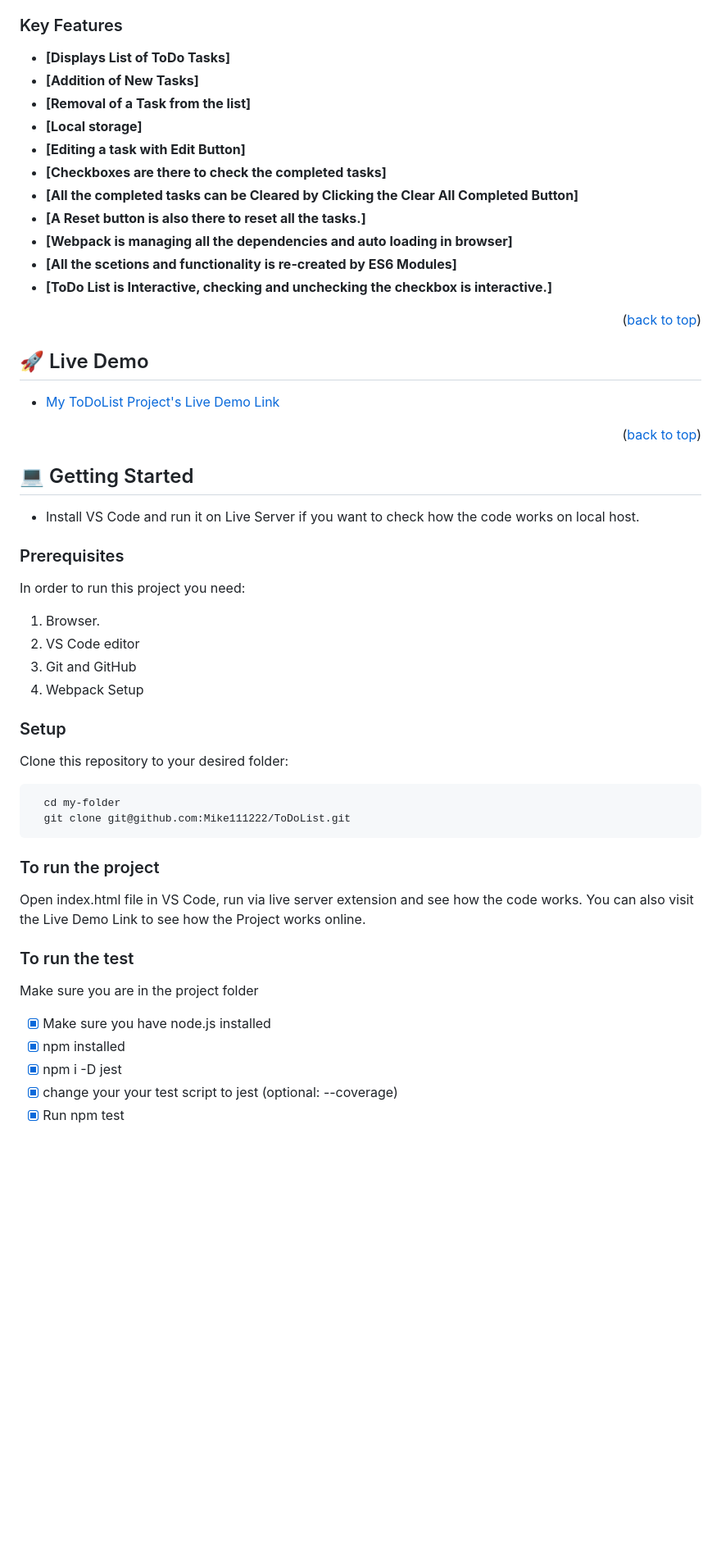
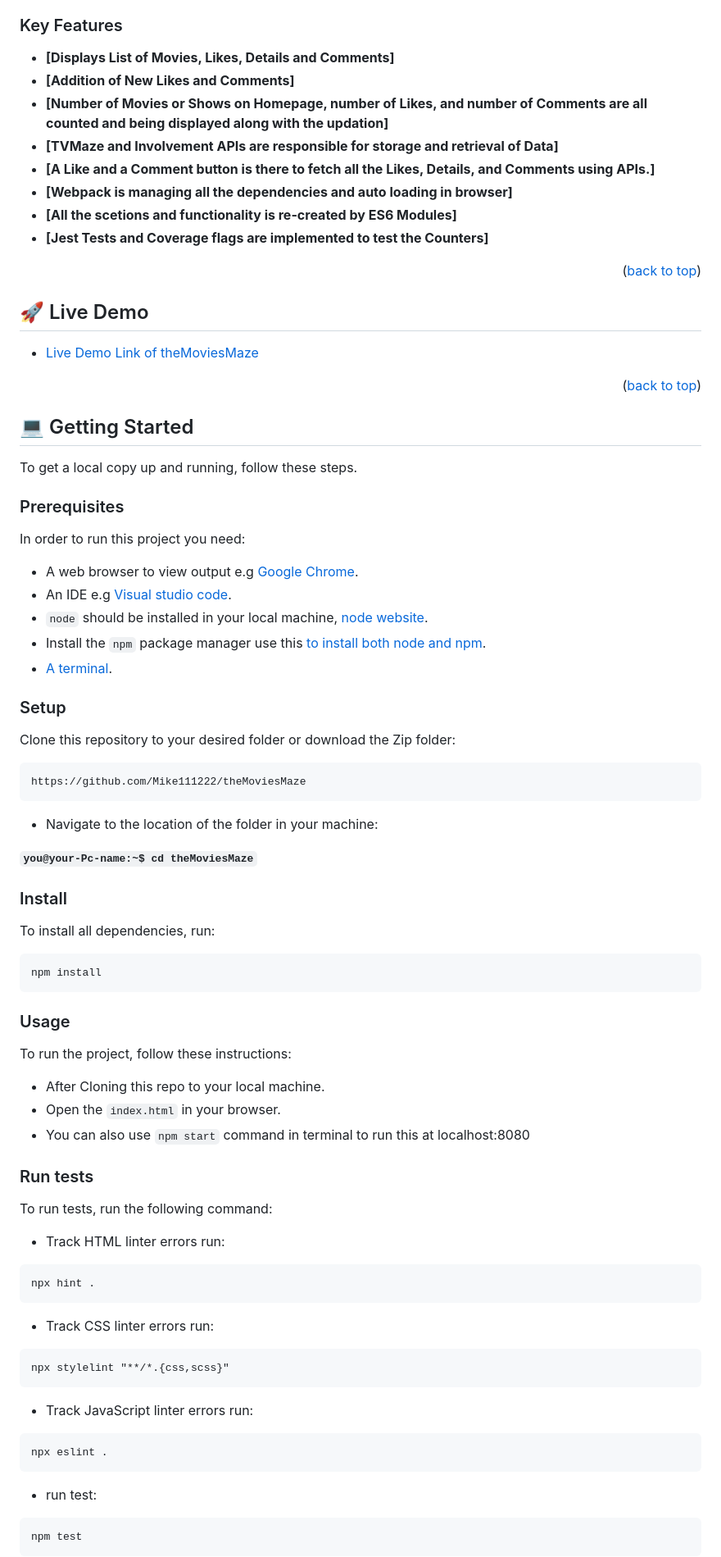
Before and after one commit to Mike111222/theMoviesMaze, a Markdown page: README.md, the part around one of its changes. Shown at 82% size. Drawn GitHub-style; blank space fills up the shorter version.

````diff
--- a/README.md
+++ b/README.md
@@ -71,25 +77,26 @@
 
 ### Key Features <a name="key-features"></a>
 
-- **[Displays List of ToDo Tasks]**
-- **[Addition of New Tasks]**
-- **[Removal of a Task from the list]**
-- **[Local storage]**
-- **[Editing a task with Edit Button]**
-- **[Checkboxes are there to check the completed tasks]**
-- **[All the completed tasks can be Cleared by Clicking the Clear All Completed Button]**
-- **[A Reset button is also there to reset all the tasks.]**
+- **[Displays List of Movies, Likes, Details and Comments]**
+- **[Addition of New Likes and Comments]**
+- **[Number of Movies or Shows on Homepage, number of Likes, and number of Comments are all counted and being displayed along with the updation]**
+- **[TVMaze and Involvement APIs are responsible for storage and retrieval of Data]**
+- **[A Like and a Comment button is there to fetch all the Likes, Details, and Comments using APIs.]**
 - **[Webpack is managing all the dependencies and auto loading in browser]**
 - **[All the scetions and functionality is re-created by ES6 Modules]**
-- **[ToDo List is Interactive, checking and unchecking the checkbox is interactive.]**
+- **[Jest Tests and Coverage flags are implemented to test the Counters]**
 
 <p align="right">(<a href="#readme-top">back to top</a>)</p>
 
 <!-- LIVE DEMO -->
 
+
 ## 🚀 Live Demo <a name="live-demo"></a>
 
-- <a href="https://mike111222.github.io/ToDoList/dist/">My ToDoList Project's Live Demo Link</a>
+
+- [Live Demo Link of theMoviesMaze](https://mike111222.github.io/theMoviesMaze/dist/)
+
+
 
 <p align="right">(<a href="#readme-top">back to top</a>)</p>
 
@@ -97,35 +104,65 @@
 
 ## 💻 Getting Started <a name="getting-started"></a>
 
-- Install VS Code and run it on Live Server if you want to check how the code works on local host.
+
+To get a local copy up and running, follow these steps.
 
 ### Prerequisites
 
 In order to run this project you need:
 
-1. Browser.
-2. VS Code editor
-3. Git and GitHub
-4. Webpack Setup
+- A web browser to view output e.g [Google Chrome](https://www.google.com/chrome/).
+- An IDE e.g [Visual studio code](https://code.visualstudio.com/).
+- `node` should be installed in your local machine, [node website](https://nodejs.org/en/download/).
+- Install the `npm` package manager use this [to install both node and npm](https://docs.npmjs.com/downloading-and-installing-node-js-and-npm).
+- [A terminal](https://code.visualstudio.com/docs/terminal/basics).
 
 ### Setup
 
-Clone this repository to your desired folder:
+Clone this repository to your desired folder or download the Zip folder:
 
-```sh
-  cd my-folder
-  git clone git@github.com:Mike111222/ToDoList.git
+```
+https://github.com/Mike111222/theMoviesMaze
 ```
 
-### To run the project
+- Navigate to the location of the folder in your machine:
 
-Open index.html file in VS Code, run via live server extension and see how the code works. You can also visit the Live Demo Link to see how the Project works online.
+**``you@your-Pc-name:~$ cd theMoviesMaze``**
 
-### To run the test
-Make sure you are in the project folder
+### Install
 
-- [x] Make sure you have node.js installed
-- [x] npm installed
-- [x] npm i -D jest
-- [x] change your your test script to jest (optional: --coverage)
-- [x] Run npm test
+To install all dependencies, run:
+
+```
+npm install
+```
+
+### Usage
+
+To run the project, follow these instructions:
+
+- After Cloning this repo to your local machine.
+- Open the `index.html` in your browser.
+- You can also use `npm start` command in terminal to run this at localhost:8080
+
+### Run tests
+
+To run tests, run the following command:
+
+- Track HTML linter errors run:
+```
+npx hint .
+```
+- Track CSS linter errors run:
+```
+npx stylelint "**/*.{css,scss}"
+```
+- Track JavaScript linter errors run:
+```
+npx eslint .
+```
+- run test:
+```
+npm test
+```
+
````
Also changed, not shown: other parts of README.md (+33 -17 lines).
